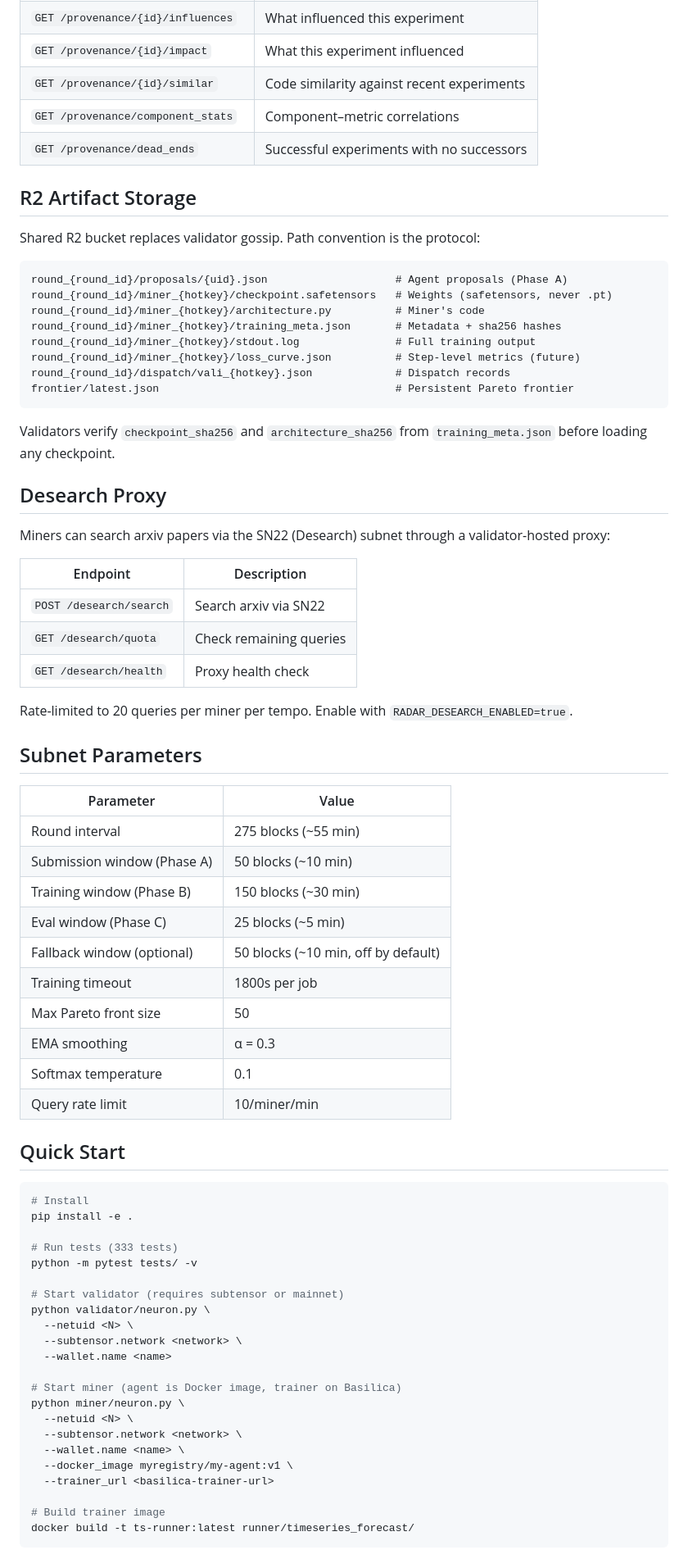
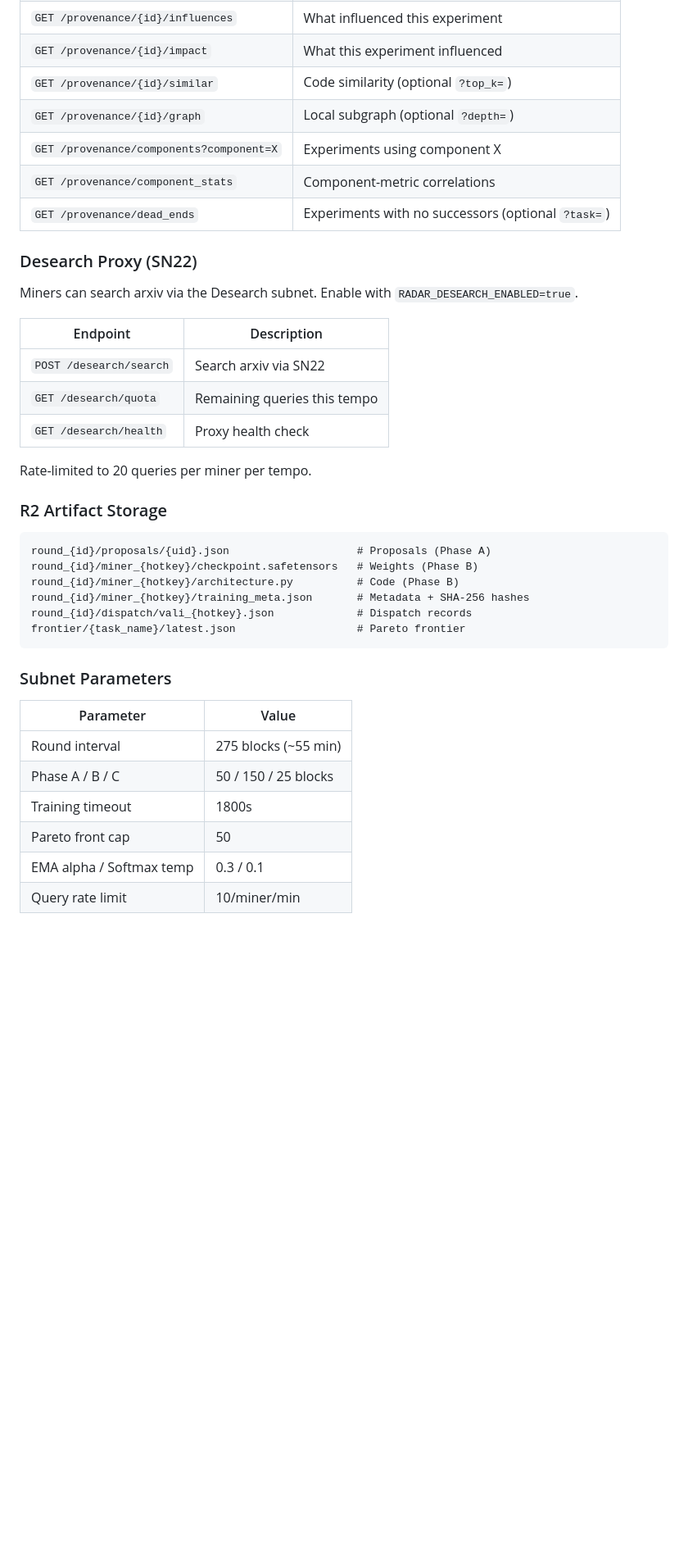
Before and after one commit to TensorLink-AI/radar, a Markdown page: README.md, the part around one of its changes. Shown at 82% size. Drawn GitHub-style; blank space fills up the shorter version.

````diff
--- a/README.md
+++ b/README.md
@@ -158,77 +186,42 @@ The validator runs a FastAPI server with Epistula auth and rate limiting (10 req
 | `GET /provenance/{id}/influences` | What influenced this experiment |
 | `GET /provenance/{id}/impact` | What this experiment influenced |
-| `GET /provenance/{id}/similar` | Code similarity against recent experiments |
-| `GET /provenance/component_stats` | Component–metric correlations |
-| `GET /provenance/dead_ends` | Successful experiments with no successors |
+| `GET /provenance/{id}/similar` | Code similarity (optional `?top_k=`) |
+| `GET /provenance/{id}/graph` | Local subgraph (optional `?depth=`) |
+| `GET /provenance/components?component=X` | Experiments using component X |
+| `GET /provenance/component_stats` | Component-metric correlations |
+| `GET /provenance/dead_ends` | Experiments with no successors (optional `?task=`) |
 
-## R2 Artifact Storage
+### Desearch Proxy (SN22)
 
-Shared R2 bucket replaces validator gossip. Path convention is the protocol:
-
-```
-round_{round_id}/proposals/{uid}.json                    # Agent proposals (Phase A)
-round_{round_id}/miner_{hotkey}/checkpoint.safetensors   # Weights (safetensors, never .pt)
-round_{round_id}/miner_{hotkey}/architecture.py          # Miner's code
-round_{round_id}/miner_{hotkey}/training_meta.json       # Metadata + sha256 hashes
-round_{round_id}/miner_{hotkey}/stdout.log               # Full training output
-round_{round_id}/miner_{hotkey}/loss_curve.json          # Step-level metrics (future)
-round_{round_id}/dispatch/vali_{hotkey}.json             # Dispatch records
-frontier/latest.json                                     # Persistent Pareto frontier
-```
-
-Validators verify `checkpoint_sha256` and `architecture_sha256` from `training_meta.json` before loading any checkpoint.
-
-## Desearch Proxy
-
-Miners can search arxiv papers via the SN22 (Desearch) subnet through a validator-hosted proxy:
+Miners can search arxiv via the Desearch subnet. Enable with `RADAR_DESEARCH_ENABLED=true`.
 
 | Endpoint | Description |
 |----------|-------------|
 | `POST /desearch/search` | Search arxiv via SN22 |
-| `GET /desearch/quota` | Check remaining queries |
+| `GET /desearch/quota` | Remaining queries this tempo |
 | `GET /desearch/health` | Proxy health check |
 
-Rate-limited to 20 queries per miner per tempo. Enable with `RADAR_DESEARCH_ENABLED=true`.
+Rate-limited to 20 queries per miner per tempo.
 
-## Subnet Parameters
+### R2 Artifact Storage
+
+```
+round_{id}/proposals/{uid}.json                    # Proposals (Phase A)
+round_{id}/miner_{hotkey}/checkpoint.safetensors   # Weights (Phase B)
+round_{id}/miner_{hotkey}/architecture.py          # Code (Phase B)
+round_{id}/miner_{hotkey}/training_meta.json       # Metadata + SHA-256 hashes
+round_{id}/dispatch/vali_{hotkey}.json             # Dispatch records
+frontier/{task_name}/latest.json                   # Pareto frontier
+```
+
+### Subnet Parameters
 
 | Parameter | Value |
 |-----------|-------|
 | Round interval | 275 blocks (~55 min) |
-| Submission window (Phase A) | 50 blocks (~10 min) |
-| Training window (Phase B) | 150 blocks (~30 min) |
-| Eval window (Phase C) | 25 blocks (~5 min) |
-| Fallback window (optional) | 50 blocks (~10 min, off by default) |
-| Training timeout | 1800s per job |
-| Max Pareto front size | 50 |
-| EMA smoothing | α = 0.3 |
-| Softmax temperature | 0.1 |
+| Phase A / B / C | 50 / 150 / 25 blocks |
+| Training timeout | 1800s |
+| Pareto front cap | 50 |
+| EMA alpha / Softmax temp | 0.3 / 0.1 |
 | Query rate limit | 10/miner/min |
 
-## Quick Start
-
-```bash
-# Install
-pip install -e .
-
-# Run tests (333 tests)
-python -m pytest tests/ -v
-
-# Start validator (requires subtensor or mainnet)
-python validator/neuron.py \
-  --netuid <N> \
-  --subtensor.network <network> \
-  --wallet.name <name>
-
-# Start miner (agent is Docker image, trainer on Basilica)
-python miner/neuron.py \
-  --netuid <N> \
-  --subtensor.network <network> \
-  --wallet.name <name> \
-  --docker_image myregistry/my-agent:v1 \
-  --trainer_url <basilica-trainer-url>
-
-# Build trainer image
-docker build -t ts-runner:latest runner/timeseries_forecast/
-```
-
````
Also changed, not shown: other parts of README.md (+151 -149 lines).
